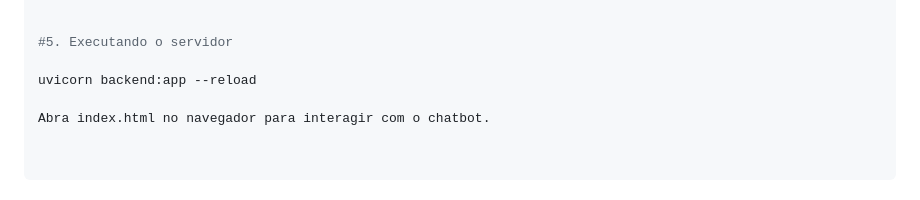
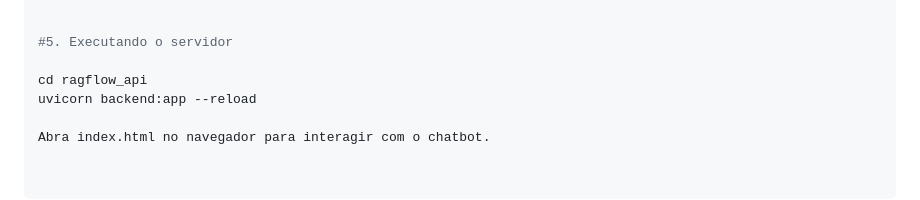
Before and after one commit to juliaaribeiro/Sistemas-Distribu-dos, a Markdown page: README.md, the part around the change. Drawn GitHub-style.

```diff
--- a/README.md
+++ b/README.md
@@ -144,6 +144,7 @@ CHAT_ID = "ID"      # id do assistente configurado
 
 #5. Executando o servidor
 
+cd ragflow_api
 uvicorn backend:app --reload
 
 Abra index.html no navegador para interagir com o chatbot.
```
